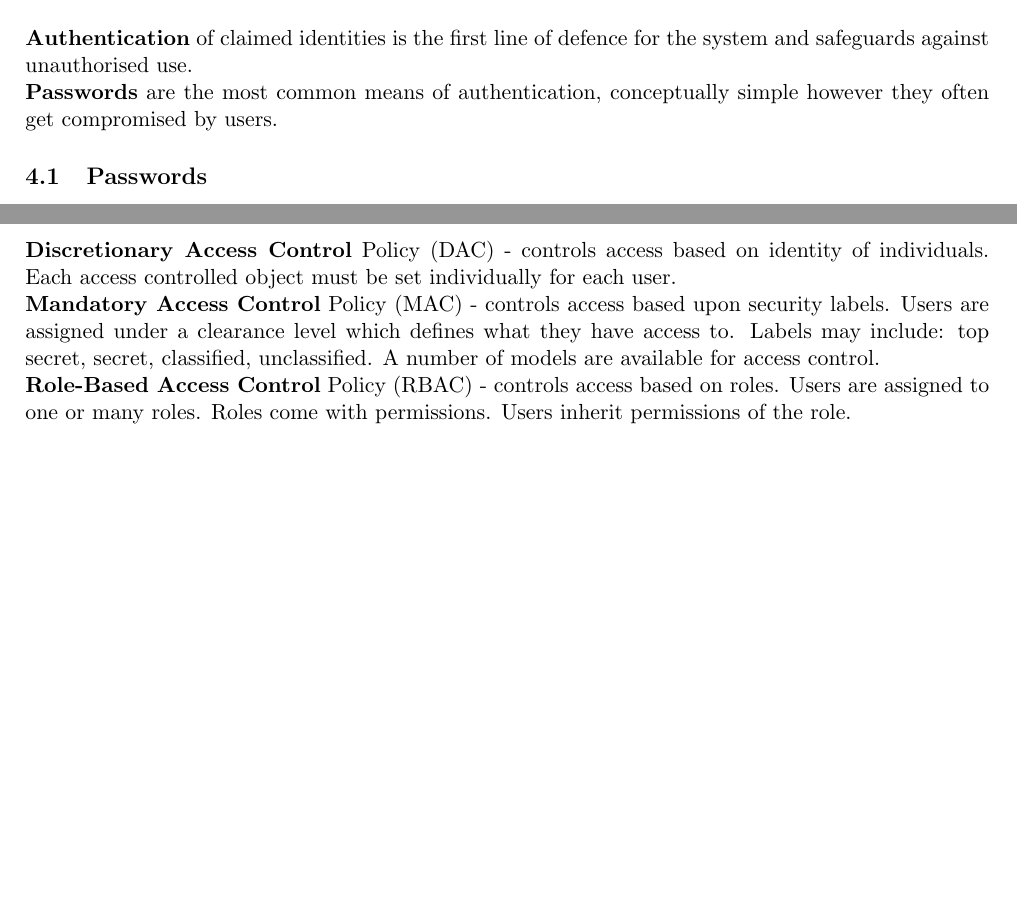
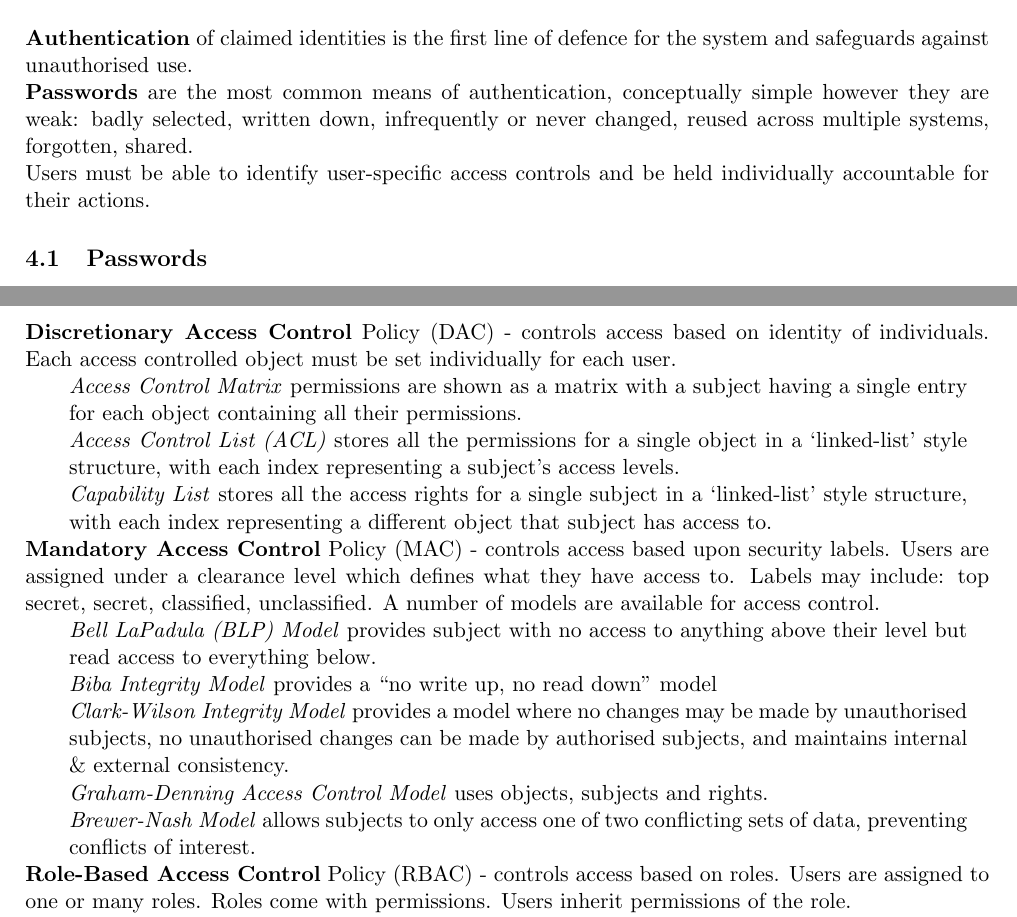
Before and after one commit to ThomasBoxall/uni-notes, a LaTeX document (01-FIRST-YEAR/M30220-coreComputingConcepts/00-securityCheatsheet/securityCheatsheet.tex): two parts of pages 2 and 3 of 5, joined at a grey line, cut so that both start at the same text, the shorter picture padded with empty space. Compiled offline with pdfLaTeX.

Commit message:
review and update (upto start of cryptography)

```diff
--- a/01-FIRST-YEAR/M30220-coreComputingConcepts/00-securityCheatsheet/securityCheatsheet.tex
+++ b/01-FIRST-YEAR/M30220-coreComputingConcepts/00-securityCheatsheet/securityCheatsheet.tex
@@ -10,6 +10,7 @@
 }
 \usepackage{graphicx}
 \usepackage{float}
+\usepackage[strict]{changepage} %allows indented blocks
 \geometry{
 a4paper,
 total={170mm,257mm},
@@ -75,7 +76,9 @@ marginparsep=0mm,
 
 \section{Identification \& Authentication}
 \textbf{Authentication} of claimed identities is the first line of defence for the system and safeguards against unauthorised use.\\
-\textbf{Passwords} are the most common means of authentication, conceptually simple however they often get compromised by users.
+\textbf{Passwords} are the most common means of authentication, conceptually simple however they are weak: badly selected, written down, infrequently or never changed, reused across multiple systems, forgotten, shared.\\
+Users must be able to identify user-specific access controls and be held individually accountable for their actions.
+
 \subsection{Passwords}
 \textbf{Lots of vulnerabilities} with use of passwords including: easy to select a bad one, get written down, infrequently or never changed, same password used for multiple systems, only needed at the start of a session.\\
 \textbf{Defence against password guessing} is traditionally to lock the user out after a number of failed attempts is a form of \textit{denial of service}.
@@ -89,8 +92,20 @@ marginparsep=0mm,
 \textbf{Compliance} is working in accordance with the actions, processes, policies and procedures laid down.
 
 \subsection{Access Control Policies}
-\textbf{Discretionary Access Control} Policy (DAC) - controls access based on identity of individuals. Each access controlled object must be set individually for each user.\\
-\textbf{Mandatory Access Control} Policy (MAC) - controls access based upon security labels. Users are assigned under a clearance level which defines what they have access to. Labels may include: top secret, secret, classified, unclassified. A number of models are available for access control.\\
+\textbf{Discretionary Access Control} Policy (DAC) - controls access based on identity of individuals. Each access controlled object must be set individually for each user.
+\begin{adjustwidth}{2em}{1em}
+\textit{Access Control Matrix} permissions are shown as a matrix with a subject having a single entry for each object containing all their permissions.\\
+\textit{Access Control List (ACL)} stores all the permissions for a single object in a `linked-list' style structure, with each index representing a subject's access levels.\\
+\textit{Capability List} stores all the access rights for a single subject in a `linked-list' style structure, with each index representing a different object that subject has access to.
+\end{adjustwidth}
+\textbf{Mandatory Access Control} Policy (MAC) - controls access based upon security labels. Users are assigned under a clearance level which defines what they have access to. Labels may include: top secret, secret, classified, unclassified. A number of models are available for access control.
+\begin{adjustwidth}{2em}{1em}
+\textit{Bell LaPadula (BLP) Model} provides subject with no access to anything above their level but read access to everything below.\\
+\textit{Biba Integrity Model} provides a ``no write up, no read down'' model\\
+\textit{Clark-Wilson Integrity Model} provides a model where no changes may be made by unauthorised subjects, no unauthorised changes can be made by authorised subjects, and maintains internal \& external consistency.\\
+\textit{Graham-Denning Access Control Model} uses objects, subjects and rights.\\
+\textit{Brewer-Nash Model} allows subjects to only access one of two conflicting sets of data, preventing conflicts of interest.
+\end{adjustwidth}
 \textbf{Role-Based Access Control} Policy (RBAC) - controls access based on roles. Users are assigned to one or many roles. Roles come with permissions. Users inherit permissions of the role.\\
 \textbf{Attribute-Based Access Control} Policy (ABAC) - controls access based on attributes of users. It uses various attributes of the user including their environment and information assets to determine permissions.\\
 
```
Also changed, not shown: 00-TEMPLATES/titleTemplate.pdf, 01-FIRST-YEAR/M30220-coreComputingConcepts/00-securityCheatsheet/securityCheatsheet.pdf, 01-FIRST-YEAR/M30943-architectureAndOperatingSystems/Maths/M30943-maths.pdf.
